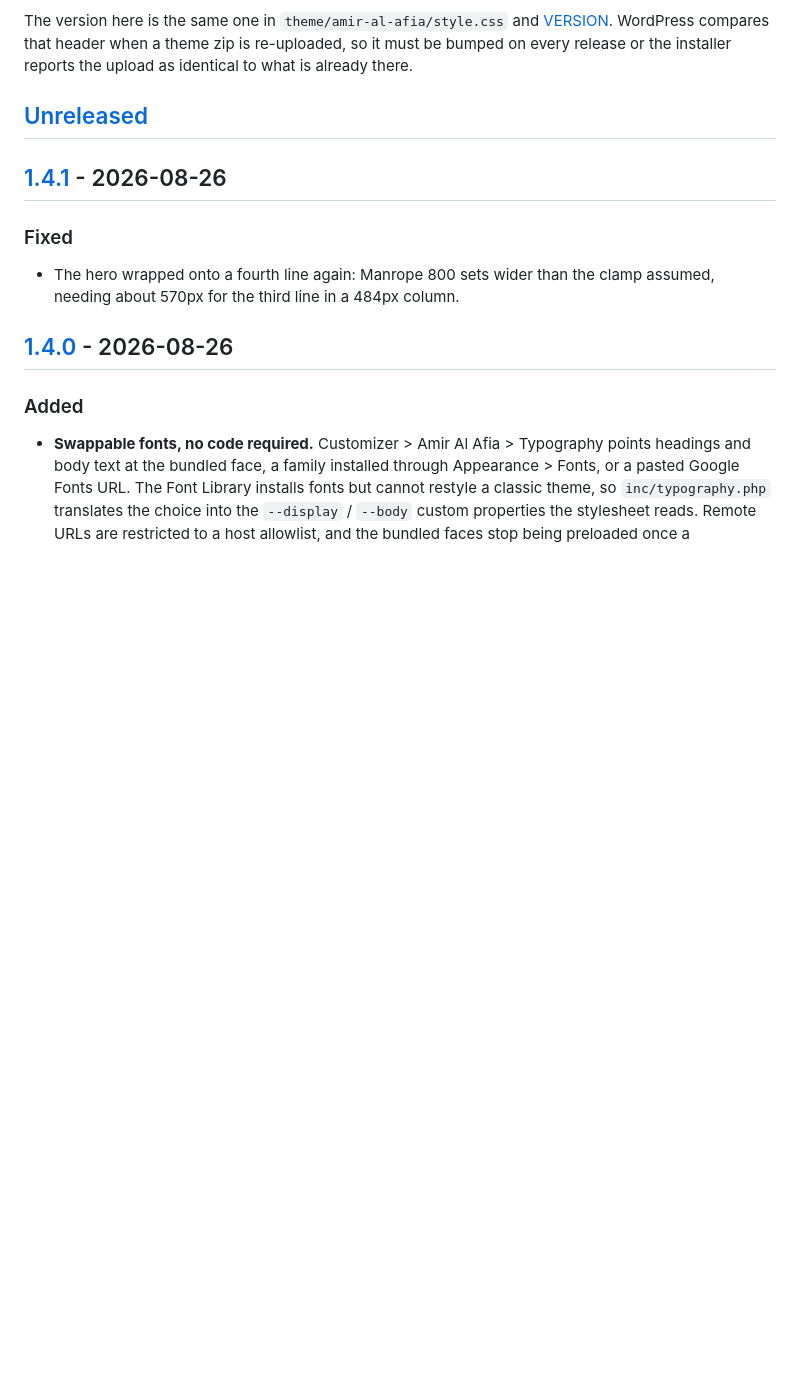
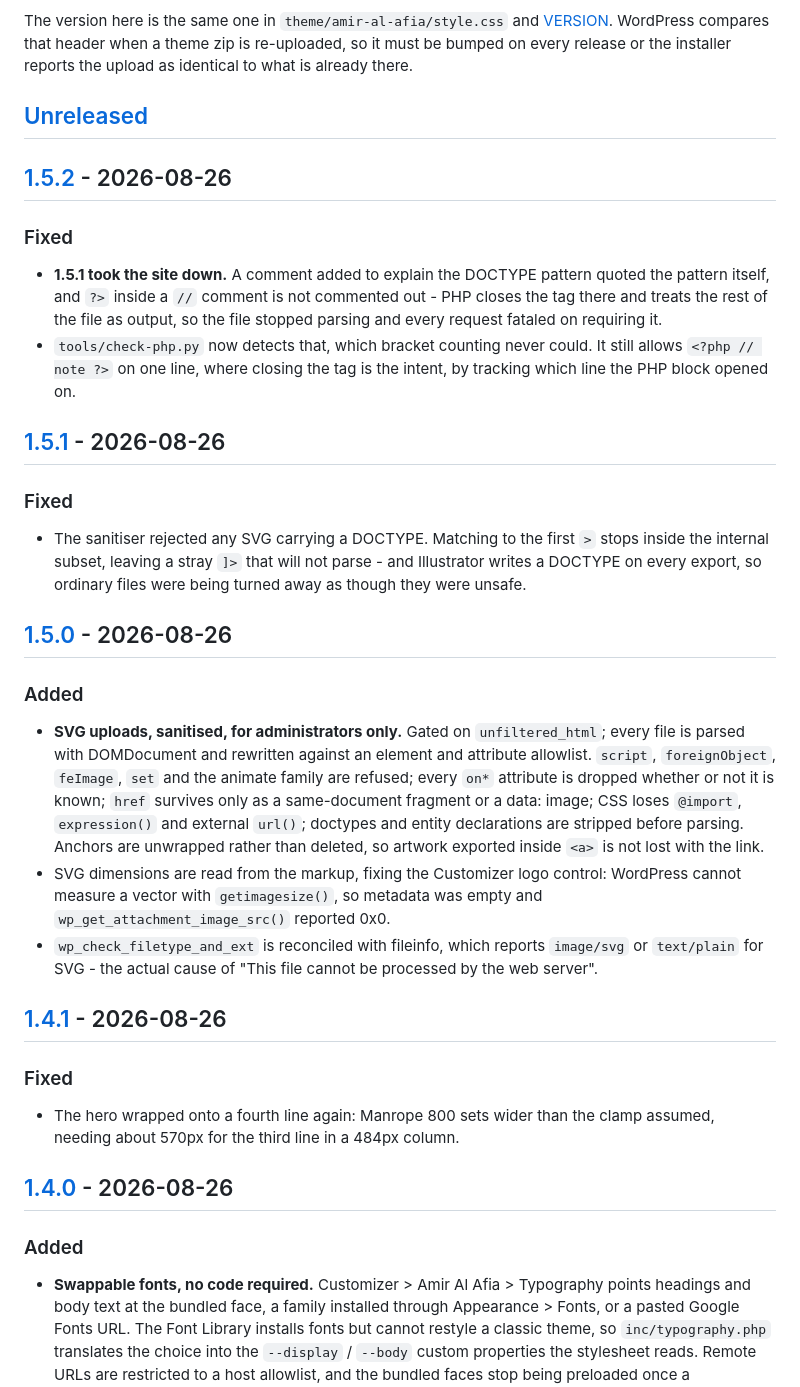
Before and after one commit to moghadam-pro/amiralafia.com, a Markdown page: CHANGELOG.md, the part around one of its changes. GitHub-like rendering; blank space fills up the shorter version.

```diff
--- a/CHANGELOG.md
+++ b/CHANGELOG.md
@@ -10,6 +10,47 @@ re-uploaded, so it must be bumped on every release or the installer reports the
 upload as identical to what is already there.
 
 ## [Unreleased]
+
+## [1.5.2] - 2026-08-26
+
+### Fixed
+
+- **1.5.1 took the site down.** A comment added to explain the DOCTYPE pattern
+  quoted the pattern itself, and `?>` inside a `//` comment is not commented
+  out - PHP closes the tag there and treats the rest of the file as output, so
+  the file stopped parsing and every request fataled on requiring it.
+- `tools/check-php.py` now detects that, which bracket counting never could.
+  It still allows `<?php // note ?>` on one line, where closing the tag is the
+  intent, by tracking which line the PHP block opened on.
+
+## [1.5.1] - 2026-08-26
+
+### Fixed
+
+- The sanitiser rejected any SVG carrying a DOCTYPE. Matching to the first `>`
+  stops inside the internal subset, leaving a stray `]>` that will not parse -
+  and Illustrator writes a DOCTYPE on every export, so ordinary files were
+  being turned away as though they were unsafe.
+
+## [1.5.0] - 2026-08-26
+
+### Added
+
+- **SVG uploads, sanitised, for administrators only.** Gated on
+  `unfiltered_html`; every file is parsed with DOMDocument and rewritten
+  against an element and attribute allowlist. `script`, `foreignObject`,
+  `feImage`, `set` and the animate family are refused; every `on*` attribute
+  is dropped whether or not it is known; `href` survives only as a
+  same-document fragment or a data: image; CSS loses `@import`, `expression()`
+  and external `url()`; doctypes and entity declarations are stripped before
+  parsing. Anchors are unwrapped rather than deleted, so artwork exported
+  inside `<a>` is not lost with the link.
+- SVG dimensions are read from the markup, fixing the Customizer logo control:
+  WordPress cannot measure a vector with `getimagesize()`, so metadata was
+  empty and `wp_get_attachment_image_src()` reported 0x0.
+- `wp_check_filetype_and_ext` is reconciled with fileinfo, which reports
+  `image/svg` or `text/plain` for SVG - the actual cause of "This file cannot
+  be processed by the web server".
 
 ## [1.4.1] - 2026-08-26
 
```
Also changed, not shown: other parts of CHANGELOG.md (+4 -1 lines), docs/ARCHITECTURE.md (+15 -0 lines), docs/CONTENT-GUIDE.md (+30 -0 lines).
